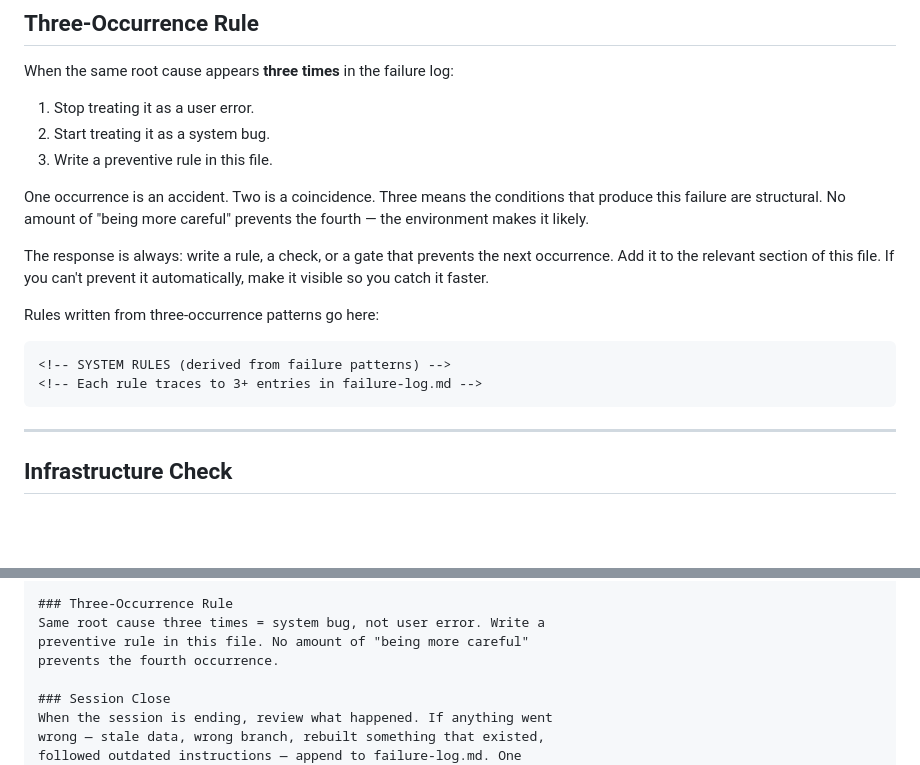
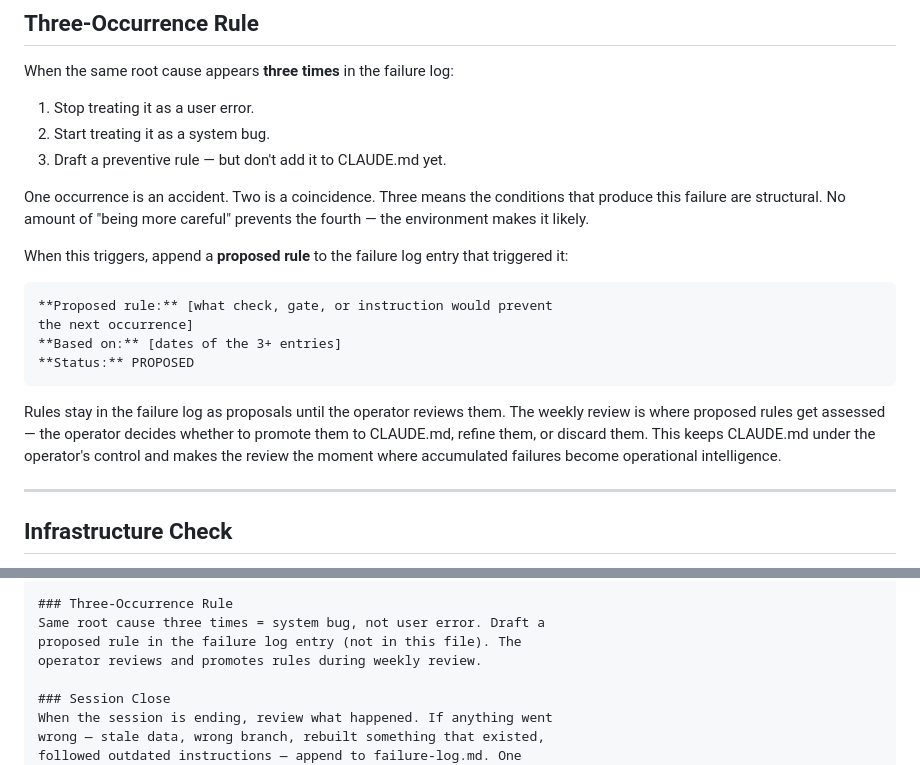
Before and after one commit to crowcreation/nexus, a Markdown page: templates/CLAUDE-lite.md, 2 parts joined by grey strips. GitHub-like rendering; blank space fills up the shorter version.

Commit message:
fix: proposed rules stay in failure log, not auto-written to CLAUDE.md
Three-occurrence rule now drafts a proposed rule in the failure log
entry with PROPOSED status. Rules are reviewed and promoted during
the weekly review — keeps CLAUDE.md under operator control and makes
the review the natural value-demonstration touchpoint.

Co-Authored-By: Claude Opus 4.7 (1M context) <noreply@anthropic.com>

````diff
--- a/templates/CLAUDE-lite.md
+++ b/templates/CLAUDE-lite.md
@@ -130,24 +130,29 @@ When the same root cause appears **three times** in the failure log:
 
 1. Stop treating it as a user error.
 2. Start treating it as a system bug.
-3. Write a preventive rule in this file.
+3. Draft a preventive rule — but don't add it to CLAUDE.md yet.
 
 One occurrence is an accident. Two is a coincidence. Three means the
 conditions that produce this failure are structural. No amount of
 "being more careful" prevents the fourth — the environment makes
 it likely.
 
-The response is always: write a rule, a check, or a gate that
-prevents the next occurrence. Add it to the relevant section of
-this file. If you can't prevent it automatically, make it visible
-so you catch it faster.
-
-Rules written from three-occurrence patterns go here:
+When this triggers, append a **proposed rule** to the failure log
+entry that triggered it:
 
 ```markdown
-<!-- SYSTEM RULES (derived from failure patterns) -->
-<!-- Each rule traces to 3+ entries in failure-log.md -->
+**Proposed rule:** [what check, gate, or instruction would prevent
+the next occurrence]
+**Based on:** [dates of the 3+ entries]
+**Status:** PROPOSED
 ```
+
+Rules stay in the failure log as proposals until the operator reviews
+them. The weekly review is where proposed rules get assessed — the
+operator decides whether to promote them to CLAUDE.md, refine them,
+or discard them. This keeps CLAUDE.md under the operator's control
+and makes the review the moment where accumulated failures become
+operational intelligence.
 
 ---
 
@@ -268,9 +273,9 @@ DF (Discovery Failure), FL (Feedback Loss), UN (Uncategorised). Severity: CONTAI
 Just record.
 
 ### Three-Occurrence Rule
-Same root cause three times = system bug, not user error. Write a
-preventive rule in this file. No amount of "being more careful"
-prevents the fourth occurrence.
+Same root cause three times = system bug, not user error. Draft a
+proposed rule in the failure log entry (not in this file). The
+operator reviews and promotes rules during weekly review.
 
 ### Session Close
 When the session is ending, review what happened. If anything went
````
